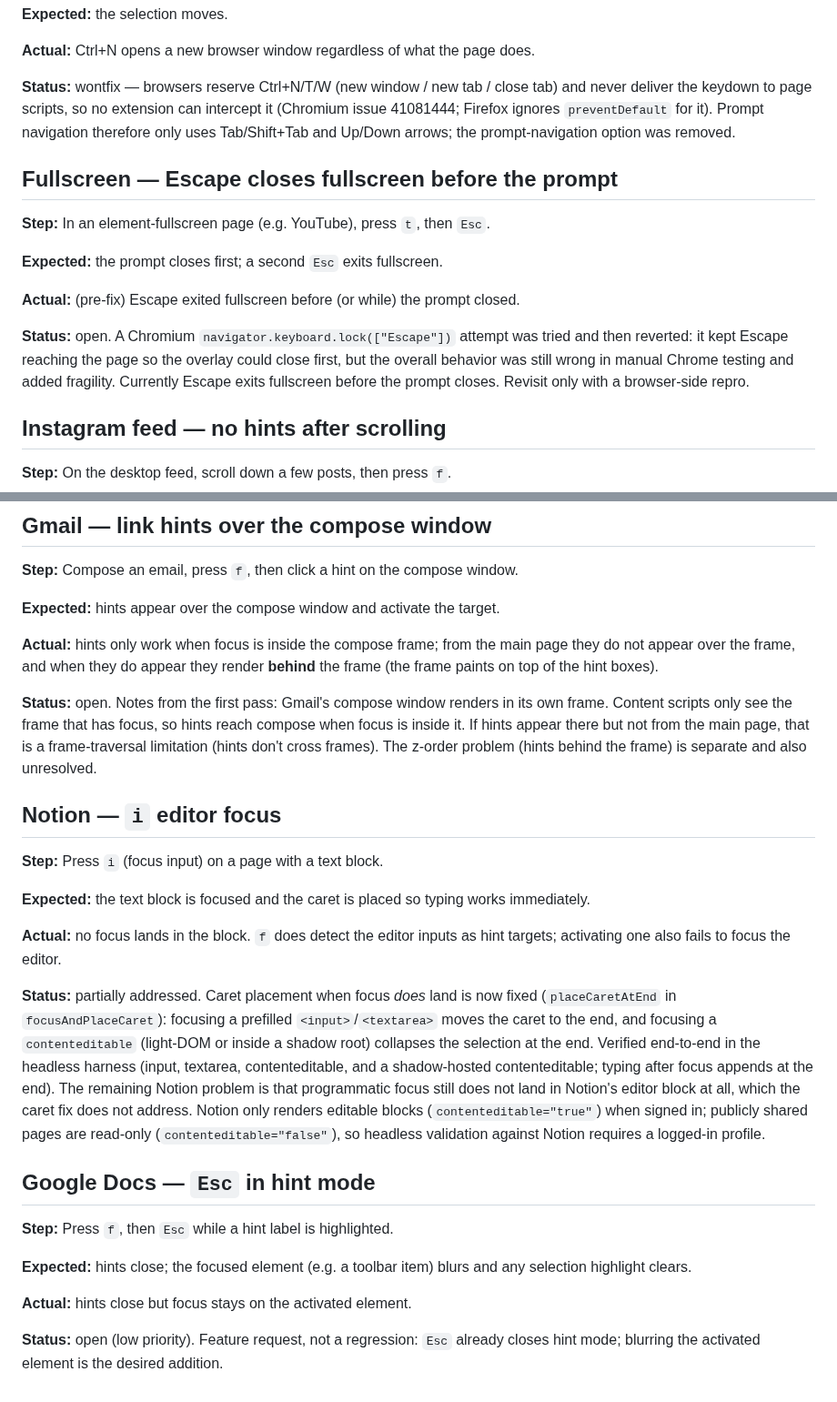
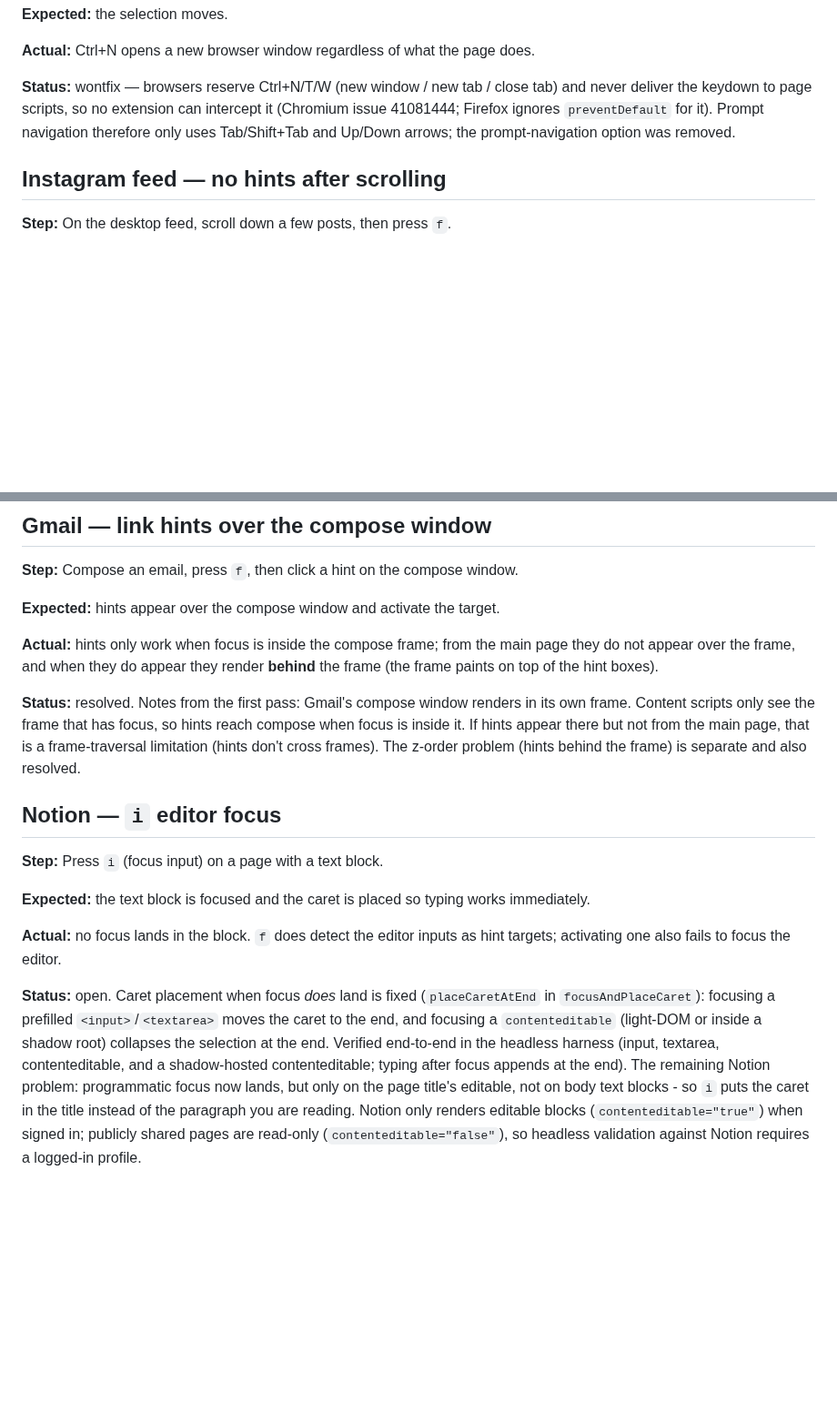
Before and after one commit to bymaul/jari, a Markdown page: docs/known-issues.md, 2 parts joined by grey strips. Shown at 91% size. GitHub-like rendering; blank space fills up the shorter version.

Commit message:
docs: close out Gmail compose hints, drop fullscreen Esc and Docs Esc entries, reframe Notion focus
- Gmail compose hints (frame traversal and z-order) verified resolved.
- Fullscreen Esc (browser constraint) and Google Docs Esc (feature request)
  entries removed.
- Notion updated: focus now lands, but only on the page title, not body
  text blocks.

```diff
--- a/docs/known-issues.md
+++ b/docs/known-issues.md
@@ -139,20 +139,6 @@ intercept it (Chromium issue 41081444; Firefox ignores `preventDefault` for
 it). Prompt navigation therefore only uses Tab/Shift+Tab and Up/Down arrows;
 the prompt-navigation option was removed.
 
-## Fullscreen — Escape closes fullscreen before the prompt
-
-**Step:** In an element-fullscreen page (e.g. YouTube), press `t`, then `Esc`.
-
-**Expected:** the prompt closes first; a second `Esc` exits fullscreen.
-
-**Actual:** (pre-fix) Escape exited fullscreen before (or while) the prompt
-closed.
-
-**Status:** open. A Chromium `navigator.keyboard.lock(["Escape"])` attempt was
-tried and then reverted: it kept Escape reaching the page so the overlay could
-close first, but the overall behavior was still wrong in manual Chrome testing
-and added fragility. Currently Escape exits fullscreen before the prompt
-closes. Revisit only with a browser-side repro.
 ## Instagram feed — no hints after scrolling
 
 **Step:** On the desktop feed, scroll down a few posts, then press `f`.
@@ -220,11 +206,11 @@ tests required the full rect center to be on-screen and uncovered.
 main page they do not appear over the frame, and when they do appear they
 render **behind** the frame (the frame paints on top of the hint boxes).
 
-**Status:** open. Notes from the first pass: Gmail's compose window renders in
+**Status:** resolved. Notes from the first pass: Gmail's compose window renders in
 its own frame. Content scripts only see the frame that has focus, so hints
 reach compose when focus is inside it. If hints appear there but not from the
 main page, that is a frame-traversal limitation (hints don't cross frames).
-The z-order problem (hints behind the frame) is separate and also unresolved.
+The z-order problem (hints behind the frame) is separate and also resolved.
 
 ## Notion — `i` editor focus
 
@@ -236,28 +222,15 @@ immediately.
 **Actual:** no focus lands in the block. `f` does detect the editor inputs as
 hint targets; activating one also fails to focus the editor.
 
-**Status:** partially addressed. Caret placement when focus *does* land is now
-fixed (`placeCaretAtEnd` in `focusAndPlaceCaret`): focusing a prefilled
+**Status:** open. Caret placement when focus *does* land is fixed
+(`placeCaretAtEnd` in `focusAndPlaceCaret`): focusing a prefilled
 `<input>`/`<textarea>` moves the caret to the end, and focusing a
 `contenteditable` (light-DOM or inside a shadow root) collapses the selection
 at the end. Verified end-to-end in the headless harness (input, textarea,
 contenteditable, and a shadow-hosted contenteditable; typing after focus
-appends at the end). The remaining Notion problem is that programmatic focus
-still does not land in Notion's editor block at all, which the caret fix does
-not address. Notion only renders editable blocks (`contenteditable="true"`)
-when signed in; publicly shared pages are read-only
-(`contenteditable="false"`), so headless validation against Notion requires a
-logged-in profile.
-
-## Google Docs — `Esc` in hint mode
-
-**Step:** Press `f`, then `Esc` while a hint label is highlighted.
-
-**Expected:** hints close; the focused element (e.g. a toolbar item) blurs and
-any selection highlight clears.
-
-**Actual:** hints close but focus stays on the activated element.
-
-**Status:** open (low priority). Feature request, not a regression: `Esc`
-already closes hint mode; blurring the activated element is the desired
-addition.
+appends at the end). The remaining Notion problem: programmatic focus now
+lands, but only on the page title's editable, not on body text blocks - so
+`i` puts the caret in the title instead of the paragraph you are reading.
+Notion only renders editable blocks (`contenteditable="true"`) when signed
+in; publicly shared pages are read-only (`contenteditable="false"`), so
+headless validation against Notion requires a logged-in profile.
```
